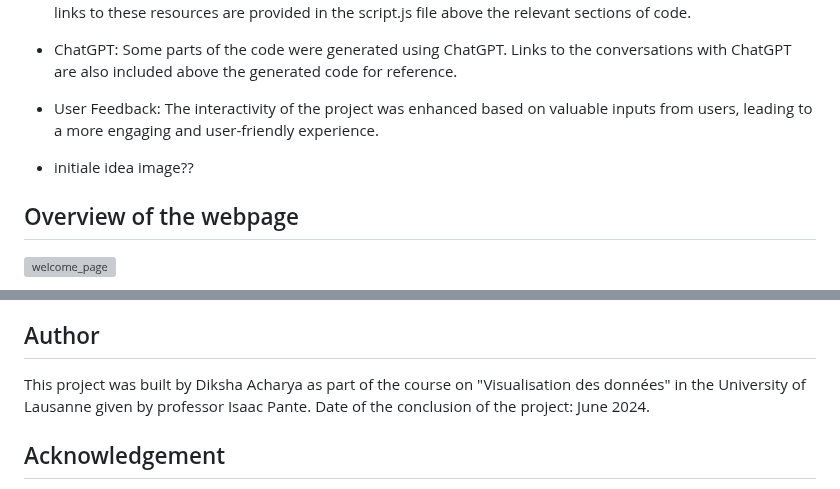
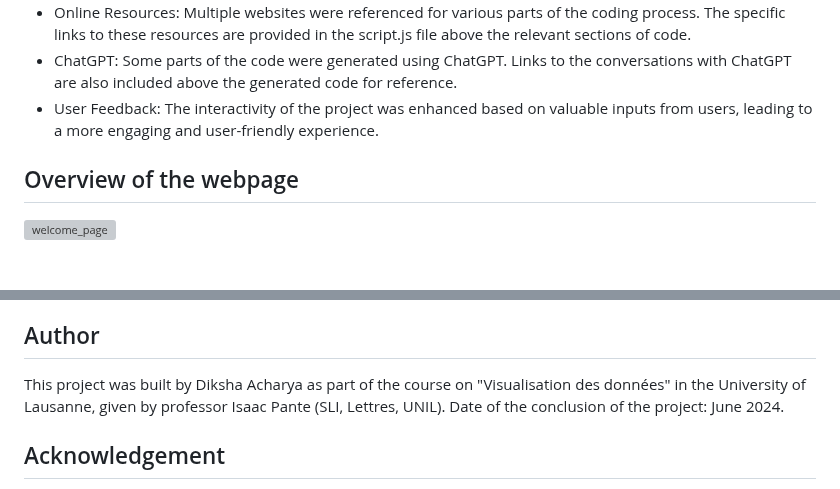
Before and after one commit to DikshaAcharya/Skull_King_Game_Analysis, a Markdown page: README.md, 2 parts joined by grey strips. GitHub-like rendering; blank space fills up the shorter version; grey boxes are pictures that could not be loaded.

```diff
--- a/README.md
+++ b/README.md
@@ -48,8 +48,6 @@ Additionally, another JavaScript data file with a different structure was create
 - Online Resources: Multiple websites were referenced for various parts of the coding process. The specific links to these resources are provided in the script.js file above the relevant sections of code.
 - ChatGPT: Some parts of the code were generated using ChatGPT. Links to the conversations with ChatGPT are also included above the generated code for reference.
 - User Feedback: The interactivity of the project was enhanced based on valuable inputs from users, leading to a more engaging and user-friendly experience.
-
-- initiale idea image??
 
 ## Overview of the webpage
 ![welcome_page](Images/welcome_page.png)
@@ -108,7 +106,7 @@ Given the time constraints, this project will focus on one game and provide a ba
 
 ## Author
 
-This project was built by Diksha Acharya as part of the course on "Visualisation des données" in the University of Lausanne given by professor Isaac Pante. Date of the conclusion of the project: June 2024.
+This project was built by Diksha Acharya as part of the course on "Visualisation des données" in the University of Lausanne, given by professor Isaac Pante (SLI, Lettres, UNIL). Date of the conclusion of the project: June 2024.
 
 ## Acknowledgement
 A big thank you to the players of the Skull King Game for their participation and data, to the professor for invaluable supervision, and to the users for their constructive inputs. These contributions have been essential to in imporving this project.
```
